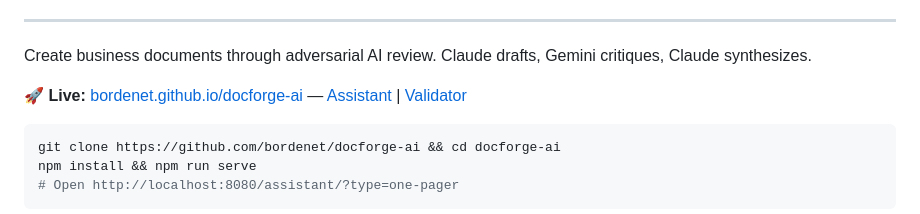
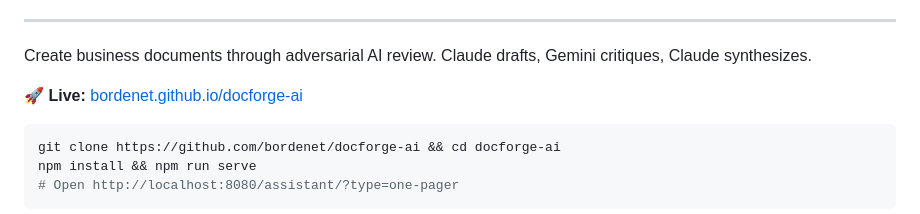
Before and after one commit to bordenet/docforge-ai, a Markdown page: README.md, the part around the change. Drawn GitHub-style.

Commit message:
fix: trim Live line to just the base URL

````diff
--- a/README.md
+++ b/README.md
@@ -15,7 +15,7 @@
 
 Create business documents through adversarial AI review. Claude drafts, Gemini critiques, Claude synthesizes.
 
-**🚀 Live:** [bordenet.github.io/docforge-ai](https://bordenet.github.io/docforge-ai/) — [Assistant](https://bordenet.github.io/docforge-ai/assistant/) | [Validator](https://bordenet.github.io/docforge-ai/validator/)
+**🚀 Live:** [bordenet.github.io/docforge-ai](https://bordenet.github.io/docforge-ai/)
 
 ```bash
 git clone https://github.com/bordenet/docforge-ai && cd docforge-ai
````
